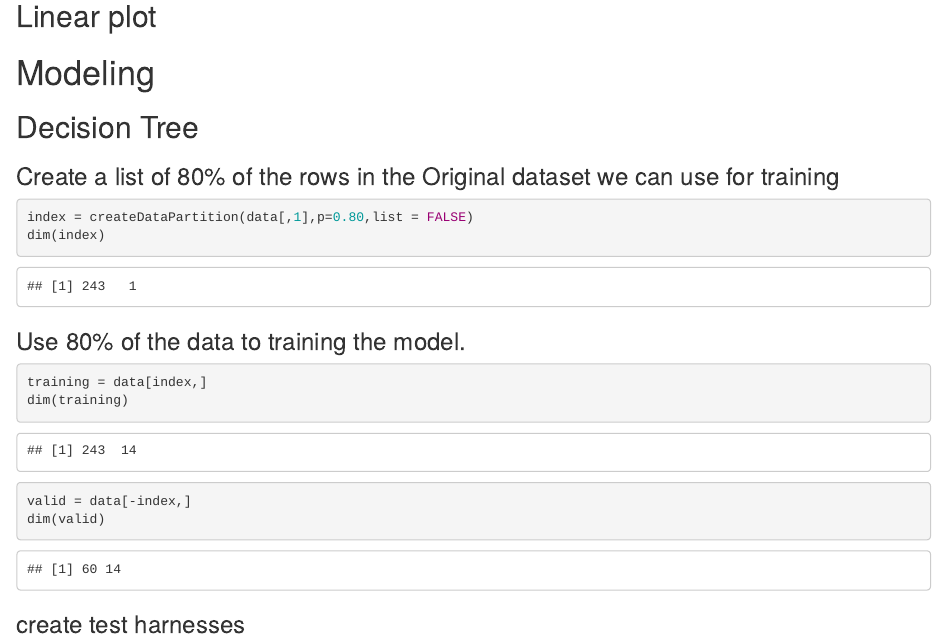
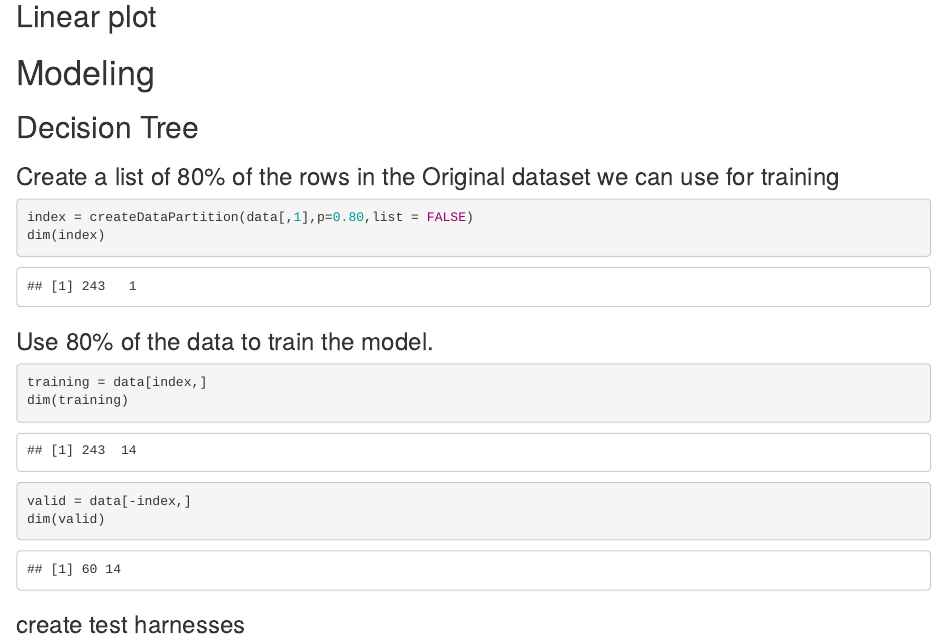
Before and after one commit to YilinLiu1995/heart_disease_ML, an R Markdown document (ML Final Project.Rmd): the page in a window 1100 px wide, from 2720 px down. Rendered offline with R 4.5, knitr and Pandoc, with nearby package versions; code that draws random numbers runs with fixed seeds of ours.

Commit message:
Update ML Final Project.Rmd
XXX- YL

````diff
--- a/ML Final Project.Rmd
+++ b/ML Final Project.Rmd
@@ -75,7 +75,7 @@ summary(data)
 index = createDataPartition(data[,1],p=0.80,list = FALSE)
 dim(index)
 ```
-### Use 80% of the data to training the model.
+### Use 80% of the data to train the model.
 ```{r}
 training = data[index,]
 dim(training)
````
